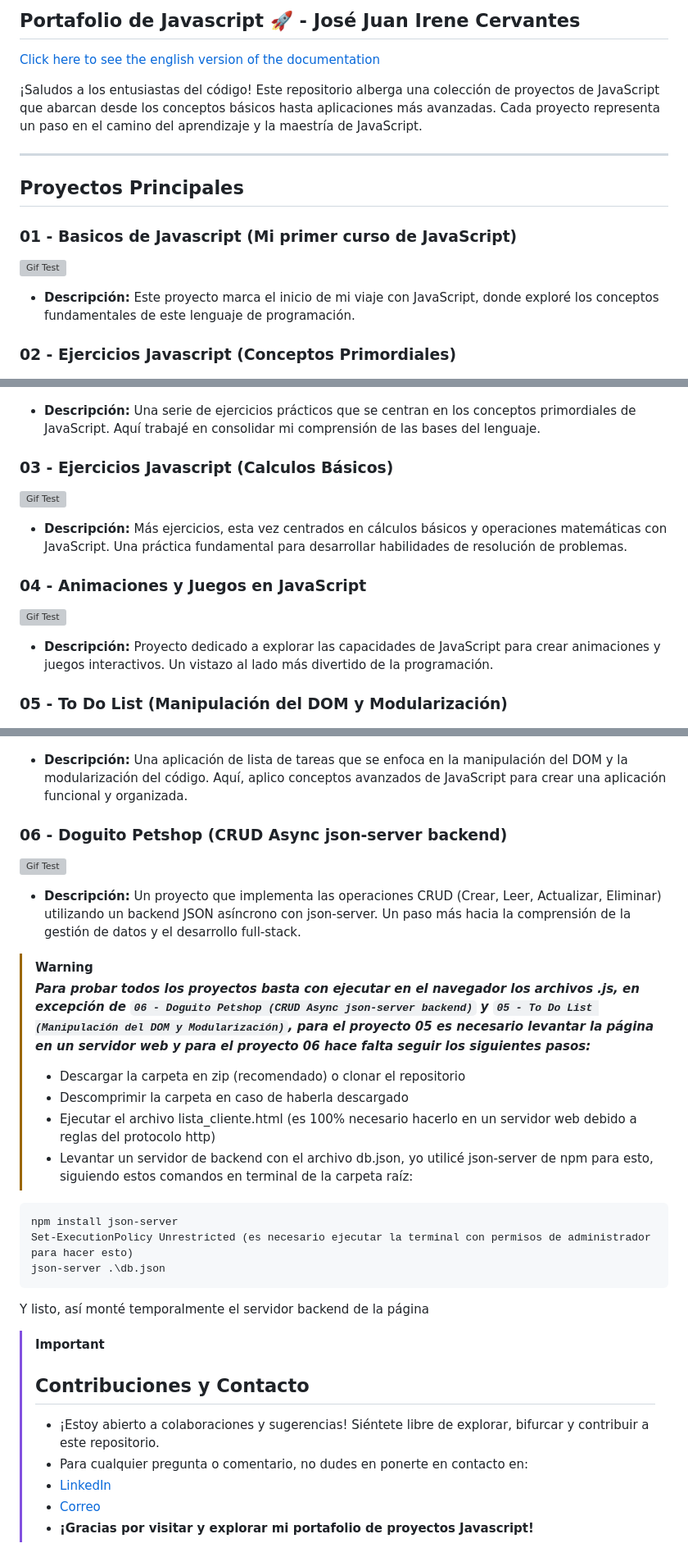
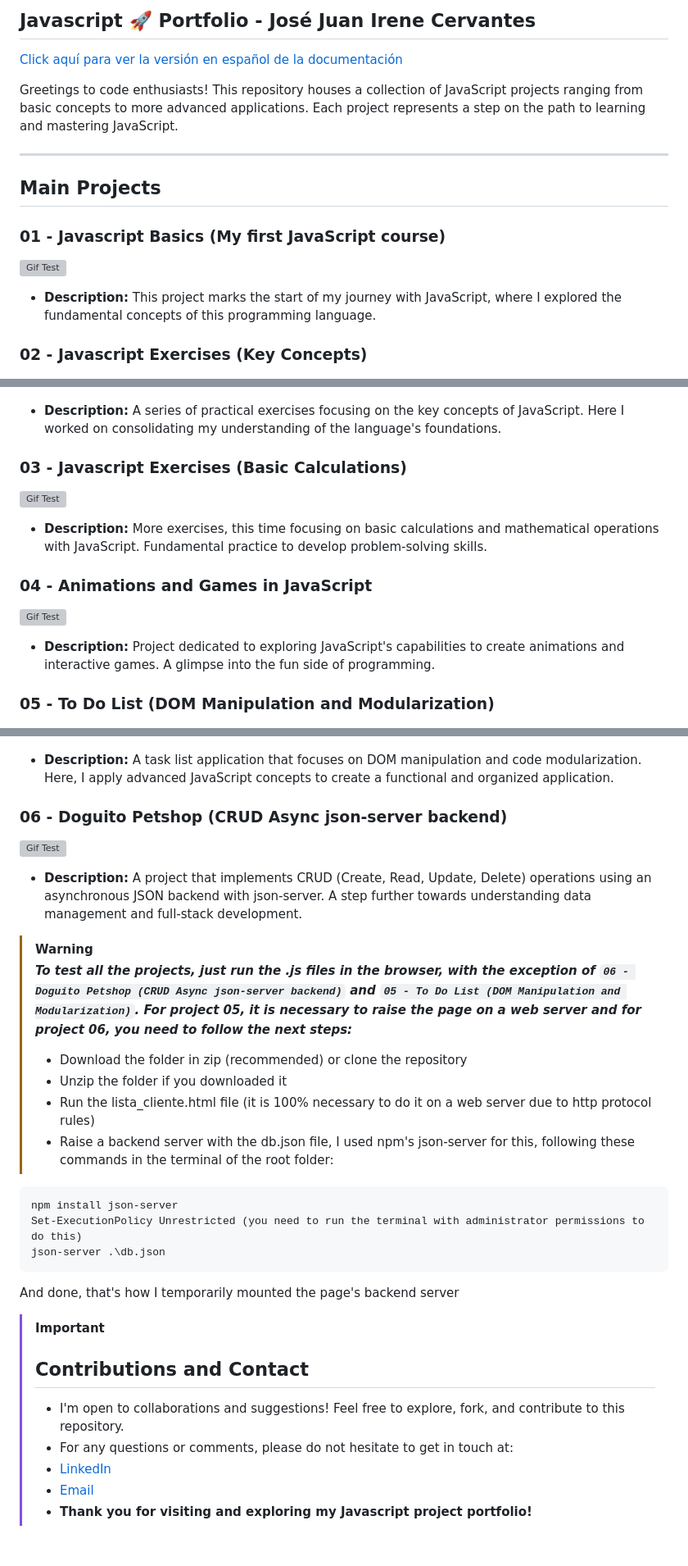
Before and after one commit to jossjic/JavaScript, a Markdown page: README_ES.md, 3 parts joined by grey strips. Shown: that part at 82% size. GitHub-like rendering; grey boxes are pictures that could not be loaded.

```diff
--- a/README_ES.md
+++ b/README_ES.md
@@ -1,70 +1,70 @@
-## Portafolio de Javascript 🚀 - José Juan Irene Cervantes
-[Click here to see the english version of the documentation](README.md)
+## Javascript 🚀 Portfolio - José Juan Irene Cervantes
+[Click aquí para ver la versión en español de la documentación](README_ES.md)
 
-¡Saludos a los entusiastas del código! Este repositorio alberga una colección de proyectos de JavaScript que abarcan desde los conceptos básicos hasta aplicaciones más avanzadas. Cada proyecto representa un paso en el camino del aprendizaje y la maestría de JavaScript.
+Greetings to code enthusiasts! This repository houses a collection of JavaScript projects ranging from basic concepts to more advanced applications. Each project represents a step on the path to learning and mastering JavaScript.
 
 ---
 
-## Proyectos Principales
+## Main Projects
 
-### 01 - Basicos de Javascript (Mi primer curso de JavaScript)
+### 01 - Javascript Basics (My first JavaScript course)
 
 ![Gif Test](gifs/js_basicos.gif)
 
-- **Descripción:** Este proyecto marca el inicio de mi viaje con JavaScript, donde exploré los conceptos fundamentales de este lenguaje de programación.
+- **Description:** This project marks the start of my journey with JavaScript, where I explored the fundamental concepts of this programming language.
 
 
-### 02 - Ejercicios Javascript (Conceptos Primordiales)
+### 02 - Javascript Exercises (Key Concepts)
 
 ![Gif Test](gifs/js_ejercicios.gif)
 
-- **Descripción:** Una serie de ejercicios prácticos que se centran en los conceptos primordiales de JavaScript. Aquí trabajé en consolidar mi comprensión de las bases del lenguaje.
+- **Description:** A series of practical exercises focusing on the key concepts of JavaScript. Here I worked on consolidating my understanding of the language's foundations.
 
 
-### 03 - Ejercicios Javascript (Calculos Básicos)
+### 03 - Javascript Exercises (Basic Calculations)
 
 ![Gif Test](gifs/js_calculos.gif)
 
-- **Descripción:** Más ejercicios, esta vez centrados en cálculos básicos y operaciones matemáticas con JavaScript. Una práctica fundamental para desarrollar habilidades de resolución de problemas.
+- **Description:** More exercises, this time focusing on basic calculations and mathematical operations with JavaScript. Fundamental practice to develop problem-solving skills.
 
 
-### 04 - Animaciones y Juegos en JavaScript
+### 04 - Animations and Games in JavaScript
 
 ![Gif Test](gifs/js_animaciones.gif)
 
-- **Descripción:** Proyecto dedicado a explorar las capacidades de JavaScript para crear animaciones y juegos interactivos. Un vistazo al lado más divertido de la programación.
+- **Description:** Project dedicated to exploring JavaScript's capabilities to create animations and interactive games. A glimpse into the fun side of programming.
 
 
-### 05 - To Do List (Manipulación del DOM y Modularización)
+### 05 - To Do List (DOM Manipulation and Modularization)
 
 ![Gif Test](gifs/todo_list.gif)
 
-- **Descripción:** Una aplicación de lista de tareas que se enfoca en la manipulación del DOM y la modularización del código. Aquí, aplico conceptos avanzados de JavaScript para crear una aplicación funcional y organizada.
+- **Description:** A task list application that focuses on DOM manipulation and code modularization. Here, I apply advanced JavaScript concepts to create a functional and organized application.
 
 
 ### 06 - Doguito Petshop (CRUD Async json-server backend)
 
 ![Gif Test](gifs/doguitoCRUD.gif)
 
-- **Descripción:** Un proyecto que implementa las operaciones CRUD (Crear, Leer, Actualizar, Eliminar) utilizando un backend JSON asíncrono con json-server. Un paso más hacia la comprensión de la gestión de datos y el desarrollo full-stack.
+- **Description:** A project that implements CRUD (Create, Read, Update, Delete) operations using an asynchronous JSON backend with json-server. A step further towards understanding data management and full-stack development.
 
 >[!WARNING]
-> ***Para probar todos los proyectos basta con ejecutar en el navegador los archivos .js, en excepción de `06 - Doguito Petshop (CRUD Async json-server backend)` y `05 - To Do List (Manipulación del DOM y Modularización)`, para el proyecto 05 es necesario levantar la página en un servidor web y para el proyecto 06 hace falta seguir los siguientes pasos:***
->    - Descargar la carpeta en zip (recomendado) o clonar el repositorio
->    - Descomprimir la carpeta en caso de haberla descargado
->    - Ejecutar el archivo lista_cliente.html (es 100% necesario hacerlo en un servidor web debido a reglas del protocolo http)
->    - Levantar un servidor de backend con el archivo db.json, yo utilicé json-server de npm para esto, siguiendo estos comandos en terminal de la carpeta raíz:
+> ***To test all the projects, just run the .js files in the browser, with the exception of `06 - Doguito Petshop (CRUD Async json-server backend)` and `05 - To Do List (DOM Manipulation and Modularization)`. For project 05, it is necessary to raise the page on a web server and for project 06, you need to follow the next steps:***
+>    - Download the folder in zip (recommended) or clone the repository
+>    - Unzip the folder if you downloaded it
+>    - Run the lista_cliente.html file (it is 100% necessary to do it on a web server due to http protocol rules)
+>    - Raise a backend server with the db.json file, I used npm's json-server for this, following these commands in the terminal of the root folder:
 ~~~
 npm install json-server
-Set-ExecutionPolicy Unrestricted (es necesario ejecutar la terminal con permisos de administrador para hacer esto)
+Set-ExecutionPolicy Unrestricted (you need to run the terminal with administrator permissions to do this)
 json-server .\db.json
 ~~~
-Y listo, así monté temporalmente el servidor backend de la página
+And done, that's how I temporarily mounted the page's backend server
 
 >[!IMPORTANT]
-> ## Contribuciones y Contacto
-> - ¡Estoy abierto a colaboraciones y sugerencias! Siéntete libre de explorar, bifurcar y contribuir a este repositorio.
-> - Para cualquier pregunta o comentario, no dudes en ponerte en contacto en:
+> ## Contributions and Contact
+> - I'm open to collaborations and suggestions! Feel free to explore, fork, and contribute to this repository.
+> - For any questions or comments, please do not hesitate to get in touch at:
 > - [LinkedIn](https://www.linkedin.com/in/jossjic/)
-> - [Correo](mailto:jossjic_03@hotmail.com)
-> - **¡Gracias por visitar y explorar mi portafolio de proyectos Javascript!**
+> - [Email](mailto:jossjic_03@hotmail.com)
+> - **Thank you for visiting and exploring my Javascript project portfolio!**
```
